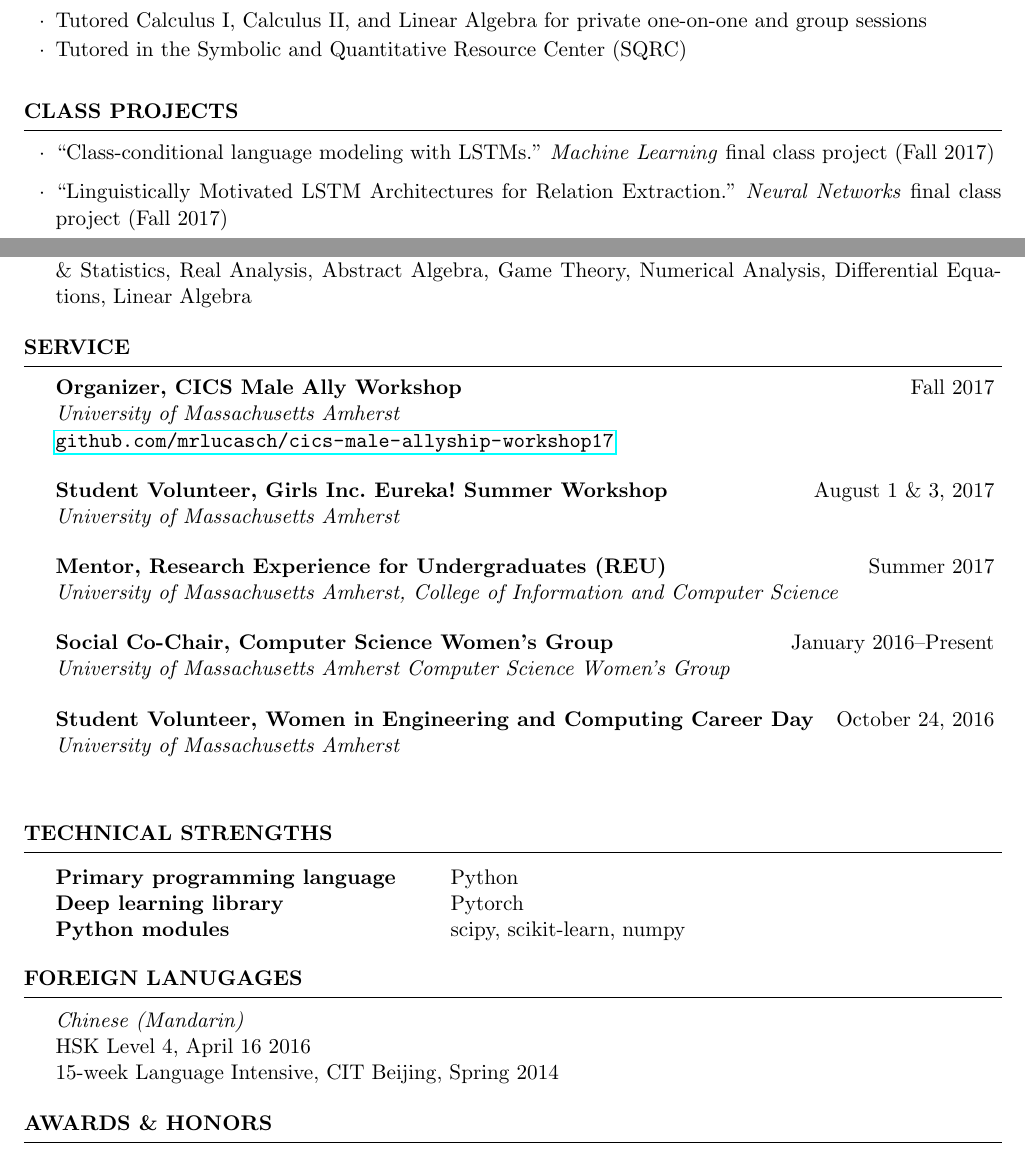
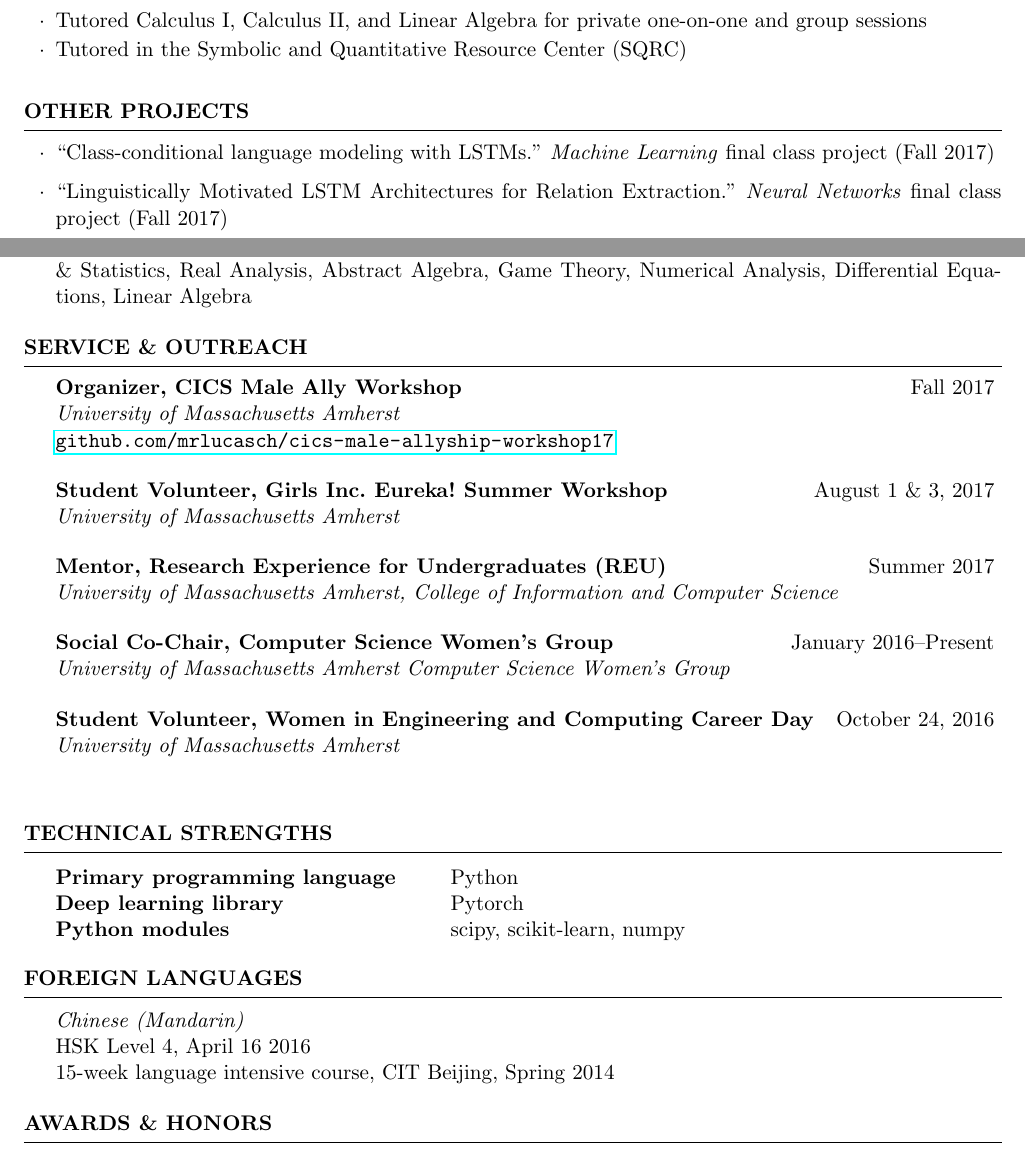
Before and after one commit to kakeith/kakeith.github.io, a LaTeX CV (vita/cv.tex): two parts of pages 1 and 2 of 3, joined at a grey line, cut so that both start at the same text. Compiled offline with pdfLaTeX.

Commit message:
other updates

```diff
--- a/vita/cv.tex
+++ b/vita/cv.tex
@@ -125,7 +125,7 @@ Minor: Chinese \\
 %	PRESENTATIONS AND POSTERS
 %----------------------------------------------------------------------------------------
 
-\begin{rSection}{Class Projects}
+\begin{rSection}{Other Projects}
 
 \begin{itemize}
 \item ``Class-conditional language modeling with LSTMs." \emph{Machine Learning} final class project (Fall 2017)
@@ -152,7 +152,7 @@ Machine Learning, Neural Networks, Probabilistic Graphical Models, Database Desi
 %	SERVICE
 %----------------------------------------------------------------------------------------
 
-\begin{rSection}{Service}
+\begin{rSection}{Service \& Outreach}
 
 \begin{rrSubsection}{Organizer, CICS Male Ally Workshop}{Fall 2017}{University of Massachusetts Amherst \\}
 {\textnormal{\url{github.com/mrlucasch/cics-male-allyship-workshop17}}}
@@ -199,10 +199,10 @@ Python modules & scipy, scikit-learn, numpy \\
 %	FOREIGN LANGUAGES
 %----------------------------------------------------------------------------------------
 
-\begin{rSection}{Foreign Lanugages}
+\begin{rSection}{Foreign Languages}
 \emph{Chinese (Mandarin)} \\
 HSK Level 4, April 16 2016 \\
-15-week Language Intensive, CIT Beijing, Spring 2014
+15-week language intensive course, CIT Beijing, Spring 2014
 \end{rSection}
 
 %----------------------------------------------------------------------------------------
```
Also changed, not shown: vita/cv.pdf.
